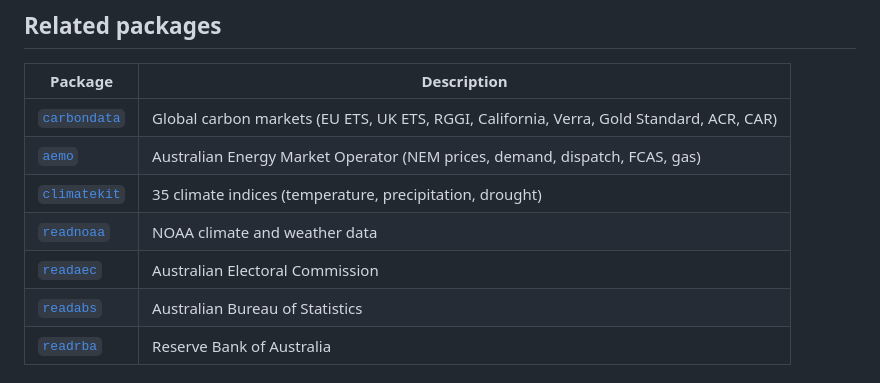
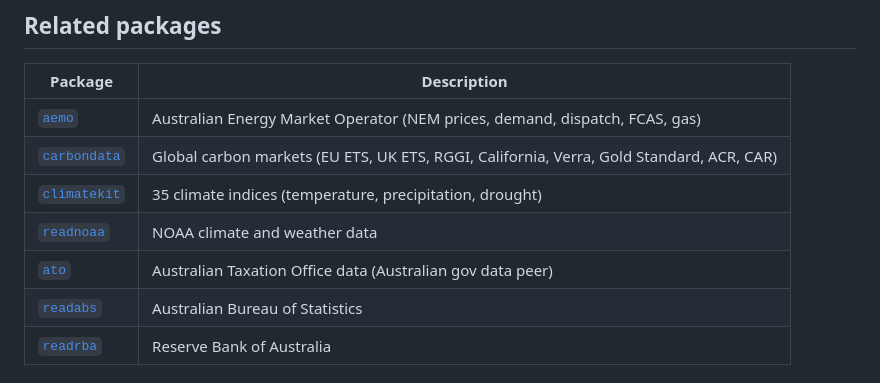
Before and after one commit to charlescoverdale/cer, a Markdown page: README.md, the part around the change. GitHub-like rendering.

Commit message:
docs(README): refocus Related packages on thematically relevant ones
Replaced full-suite cross-references with a tight per-README table
covering only the packages a user of this one would actually want:
same-domain data sources, immediate analytical companions, and
cross-country counterparts. Drops irrelevant cross-links (e.g.
electoral data from tax/energy READMEs) and adds packages that
were missing from older lists (e.g. mpshock, ivcheck, greenbook,
magentabook, aieconindex).

```diff
--- a/README.md
+++ b/README.md
@@ -171,11 +171,11 @@ The package returns cleaned snake_case tables so most use falls under the second
 
 | Package | Description |
 |---|---|
+| [`aemo`](https://github.com/charlescoverdale/aemo) | Australian Energy Market Operator (NEM prices, demand, dispatch, FCAS, gas) |
 | [`carbondata`](https://github.com/charlescoverdale/carbondata) | Global carbon markets (EU ETS, UK ETS, RGGI, California, Verra, Gold Standard, ACR, CAR) |
-| [`aemo`](https://github.com/charlescoverdale/aemo) | Australian Energy Market Operator (NEM prices, demand, dispatch, FCAS, gas) |
 | [`climatekit`](https://github.com/charlescoverdale/climatekit) | 35 climate indices (temperature, precipitation, drought) |
 | [`readnoaa`](https://github.com/charlescoverdale/readnoaa) | NOAA climate and weather data |
-| [`readaec`](https://github.com/charlescoverdale/readaec) | Australian Electoral Commission |
+| [`ato`](https://github.com/charlescoverdale/ato) | Australian Taxation Office data (Australian gov data peer) |
 | [`readabs`](https://github.com/mattcowgill/readabs) | Australian Bureau of Statistics |
 | [`readrba`](https://github.com/mattcowgill/readrba) | Reserve Bank of Australia |
 
```
